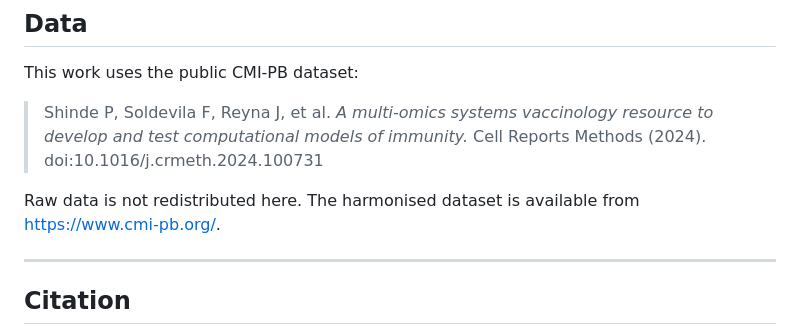
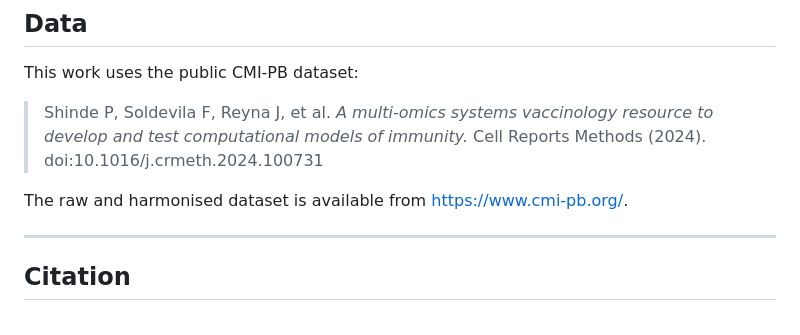
Before and after one commit to Divya1205/cmi-pb-multitask, a Markdown page: README.md, the part around one of its changes. GitHub-like rendering.

```diff
--- a/README.md
+++ b/README.md
@@ -85,7 +85,7 @@ This work uses the public CMI-PB dataset:
 > immunity.* Cell Reports Methods (2024).
 > doi:10.1016/j.crmeth.2024.100731
 
-Raw data is not redistributed here. The harmonised dataset is
+The raw and harmonised dataset is
 available from [https://www.cmi-pb.org/](https://www.cmi-pb.org/).
 
 ---
```
Also changed, not shown: other parts of README.md (+2 -2 lines).
